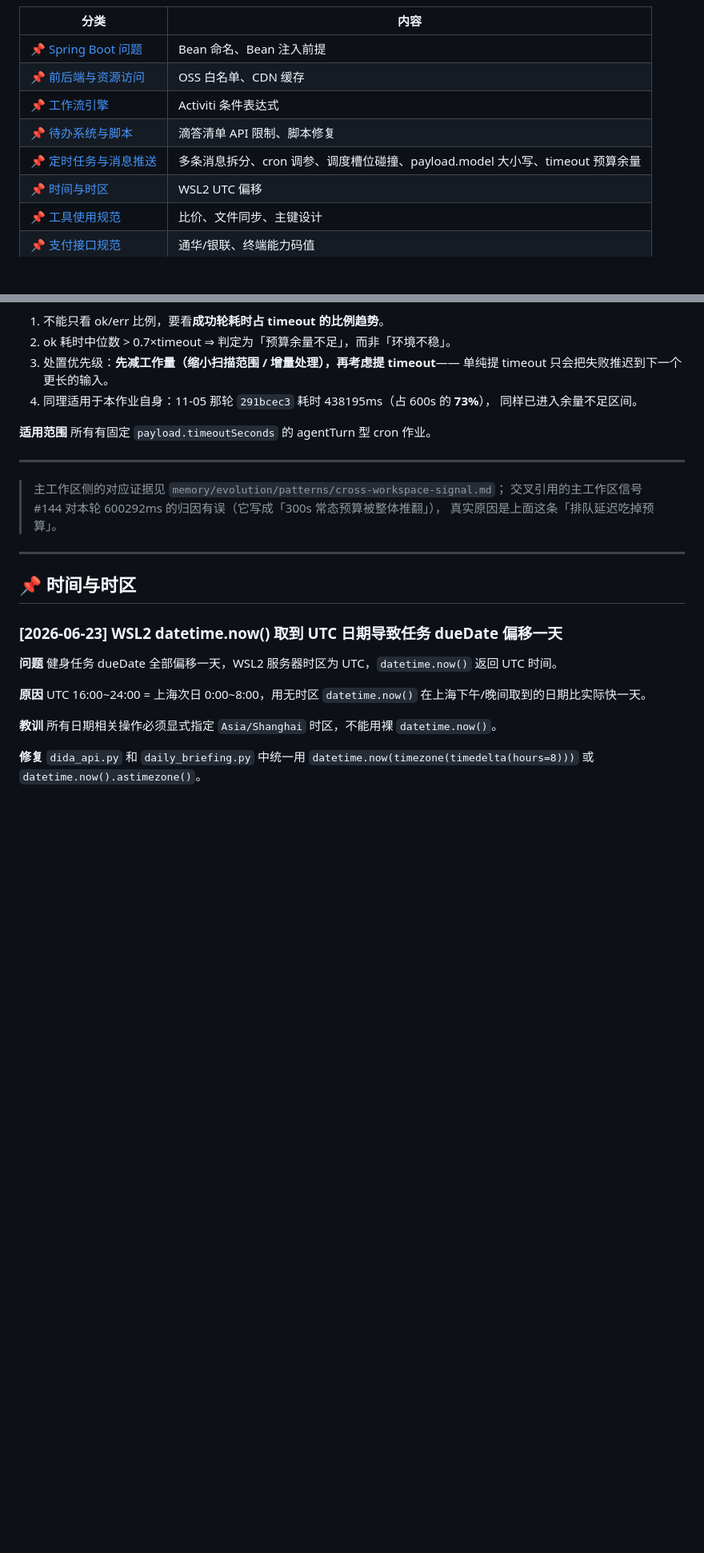
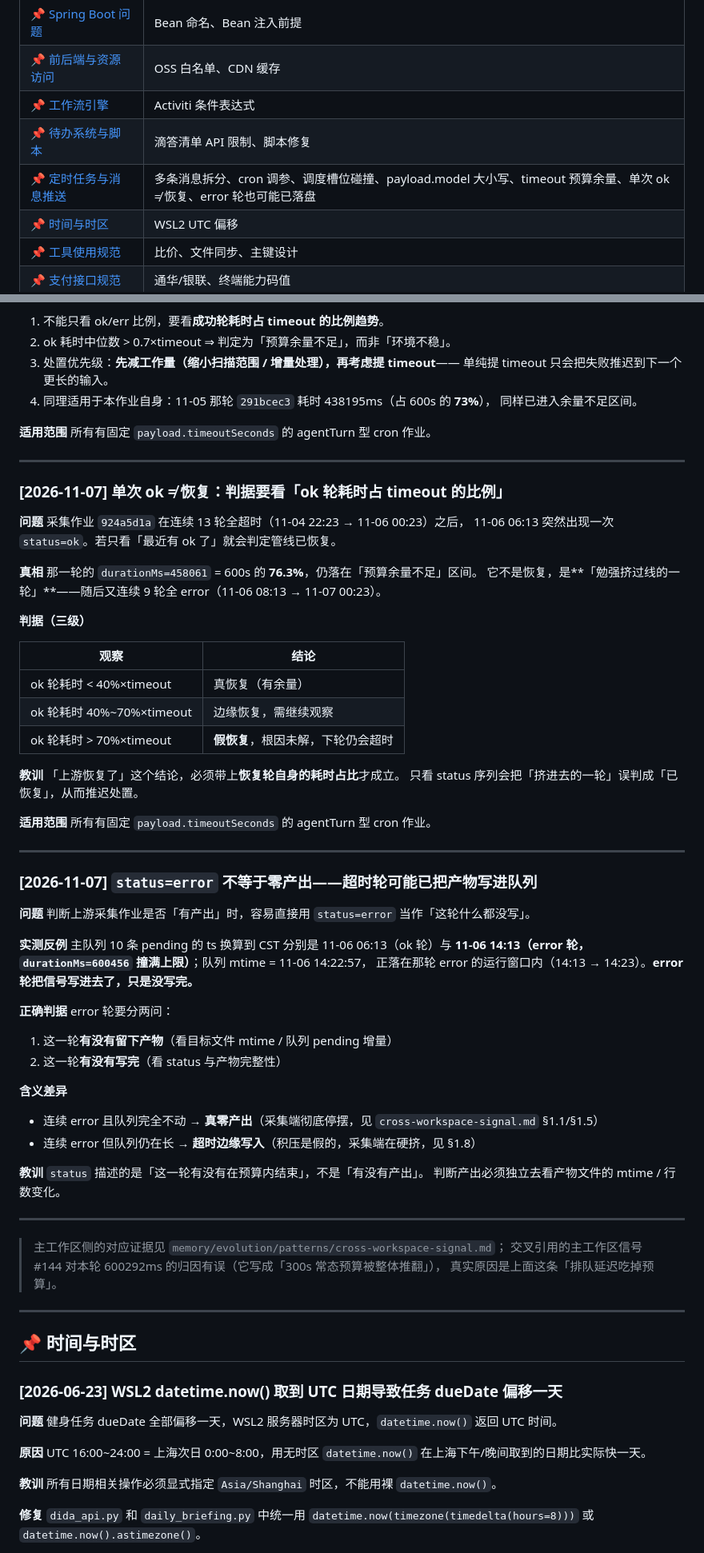
Before and after one commit to Gonly/eriya, a Markdown page: life/technical.md, 2 parts joined by grey strips. Shown at 80% size. GitHub-like rendering; blank space fills up the shorter version.

Commit message:
auto-sync: memory updates 2026-11-07 01:10

```diff
--- a/life/technical.md
+++ b/life/technical.md
@@ -13,7 +13,7 @@
 | [📌 前后端与资源访问](#-前后端与资源访问) | OSS 白名单、CDN 缓存 |
 | [📌 工作流引擎](#-工作流引擎) | Activiti 条件表达式 |
 | [📌 待办系统与脚本](#-待办系统与脚本) | 滴答清单 API 限制、脚本修复 |
-| [📌 定时任务与消息推送](#-定时任务与消息推送) | 多条消息拆分、cron 调参、调度槽位碰撞、payload.model 大小写、timeout 预算余量 |
+| [📌 定时任务与消息推送](#-定时任务与消息推送) | 多条消息拆分、cron 调参、调度槽位碰撞、payload.model 大小写、timeout 预算余量、单次 ok ≠ 恢复、error 轮也可能已落盘 |
 | [📌 时间与时区](#-时间与时区) | WSL2 UTC 偏移 |
 | [📌 工具使用规范](#-工具使用规范) | 比价、文件同步、主键设计 |
 | [📌 支付接口规范](#-支付接口规范) | 通华/银联、终端能力码值 |
@@ -253,6 +253,50 @@ cron payload.model 'minimax/minimax-M2.7' rejected by agents.defaults.models all
 
 ---
 
+### [2026-11-07] 单次 ok ≠ 恢复：判据要看「ok 轮耗时占 timeout 的比例」
+
+**问题** 采集作业 `924a5d1a` 在连续 13 轮全超时（11-04 22:23 → 11-06 00:23）之后，
+11-06 06:13 突然出现一次 `status=ok`。若只看「最近有 ok 了」就会判定管线已恢复。
+
+**真相** 那一轮的 `durationMs=458061` = 600s 的 **76.3%**，仍落在「预算余量不足」区间。
+它不是恢复，是**「勉强挤过线的一轮」**——随后又连续 9 轮全 error（11-06 08:13 → 11-07 00:23）。
+
+**判据（三级）**
+
+| 观察 | 结论 |
+|------|------|
+| ok 轮耗时 < 40%×timeout | 真恢复（有余量） |
+| ok 轮耗时 40%~70%×timeout | 边缘恢复，需继续观察 |
+| ok 轮耗时 > 70%×timeout | **假恢复**，根因未解，下轮仍会超时 |
+
+**教训** 「上游恢复了」这个结论，必须带上**恢复轮自身的耗时占比**才成立。
+只看 status 序列会把「挤进去的一轮」误判成「已恢复」，从而推迟处置。
+
+**适用范围** 所有有固定 `payload.timeoutSeconds` 的 agentTurn 型 cron 作业。
+
+---
+
+### [2026-11-07] `status=error` 不等于零产出——超时轮可能已把产物写进队列
+
+**问题** 判断上游采集作业是否「有产出」时，容易直接用 `status=error` 当作「这轮什么都没写」。
+
+**实测反例** 主队列 10 条 pending 的 ts 换算到 CST 分别是 11-06 06:13（ok 轮）与
+**11-06 14:13（error 轮，`durationMs=600456` 撞满上限）**；队列 mtime = 11-06 14:22:57，
+正落在那轮 error 的运行窗口内（14:13 → 14:23）。**error 轮把信号写进去了，只是没写完。**
+
+**正确判据** error 轮要分两问：
+1. 这一轮**有没有留下产物**（看目标文件 mtime / 队列 pending 增量）
+2. 这一轮**有没有写完**（看 status 与产物完整性）
+
+**含义差异**
+- 连续 error 且队列完全不动 → **真零产出**（采集端彻底停摆，见 `cross-workspace-signal.md` §1.1/§1.5）
+- 连续 error 但队列仍在长 → **超时边缘写入**（积压是假的，采集端在硬挤，见 §1.8）
+
+**教训** `status` 描述的是「这一轮有没有在预算内结束」，不是「有没有产出」。
+判断产出必须独立去看产物文件的 mtime / 行数变化。
+
+---
+
 > 主工作区侧的对应证据见 `memory/evolution/patterns/cross-workspace-signal.md`；
 > 交叉引用的主工作区信号 #144 对本轮 600292ms 的归因有误（它写成「300s 常态预算被整体推翻」），
 > 真实原因是上面这条「排队延迟吃掉预算」。
```
Also changed, not shown: other parts of life/technical.md (+11 -1 lines).
